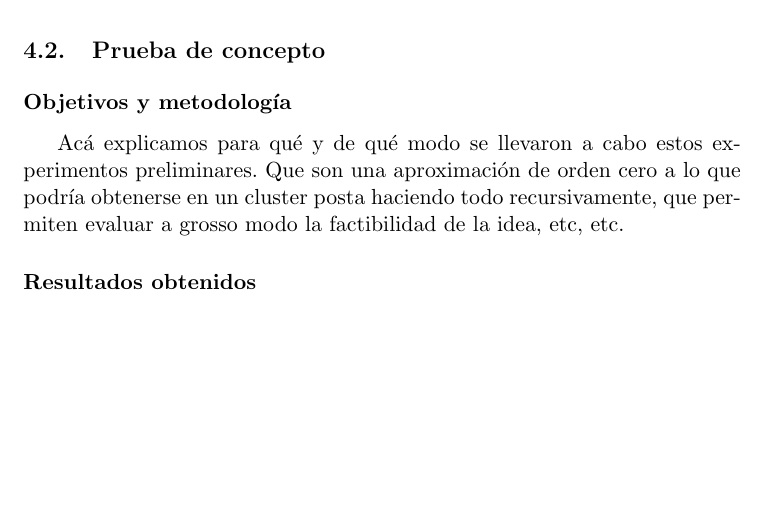
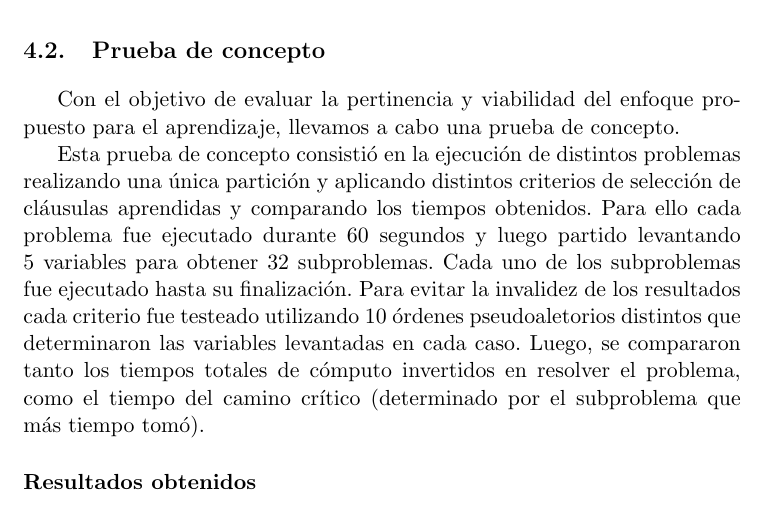
Before and after one commit to ivissani/rfm, a LaTeX thesis (tesis/tesis.tex, which reads tesis/aprendizaje.tex): part of page 58 of 66, cut so that both start at the same text, the shorter picture padded with empty space. Compiled offline with pdfLaTeX.

```diff
--- a/tesis/aprendizaje.tex
+++ b/tesis/aprendizaje.tex
@@ -159,12 +159,21 @@
 
 \section{Prueba de concepto}
 
-\subsubsection{Objetivos y metodología}
+Con el objetivo de evaluar la pertinencia y viabilidad del enfoque propuesto
+para el aprendizaje, llevamos a cabo una prueba de concepto.
 
-Acá explicamos para qué y de qué modo se llevaron a cabo estos experimentos
-preliminares. Que son una aproximación de orden cero a lo que podría obtenerse
-en un cluster posta haciendo todo recursivamente, que permiten evaluar a
-grosso modo la factibilidad de la idea, etc, etc.
+
+Esta prueba de concepto consistió en la ejecución de distintos problemas
+realizando una única partición y aplicando distintos criterios de selección de
+cláusulas aprendidas y comparando los tiempos obtenidos. Para ello cada
+problema fue ejecutado durante 60 segundos y luego partido levantando 5
+variables para obtener 32 subproblemas. Cada uno de los subproblemas fue
+ejecutado hasta su finalización. Para evitar la invalidez de los resultados
+cada criterio fue testeado utilizando 10 órdenes pseudoaletorios distintos que
+determinaron las variables levantadas en cada caso. Luego, se compararon tanto
+los tiempos totales de cómputo invertidos en resolver el problema, como el
+tiempo del camino crítico (determinado por el subproblema que más tiempo tomó).
+
 
 \subsubsection{Resultados obtenidos}
 
```
Also changed, not shown: tesis/resultados/k10_percha.png (added), tesis/resultados/k9_percha.png (added), tesis/resultados/p8_percha.png (added), tesis/resultados/p9_percha.png (added), tesis/resultados/soundness8_percha.png (added).
